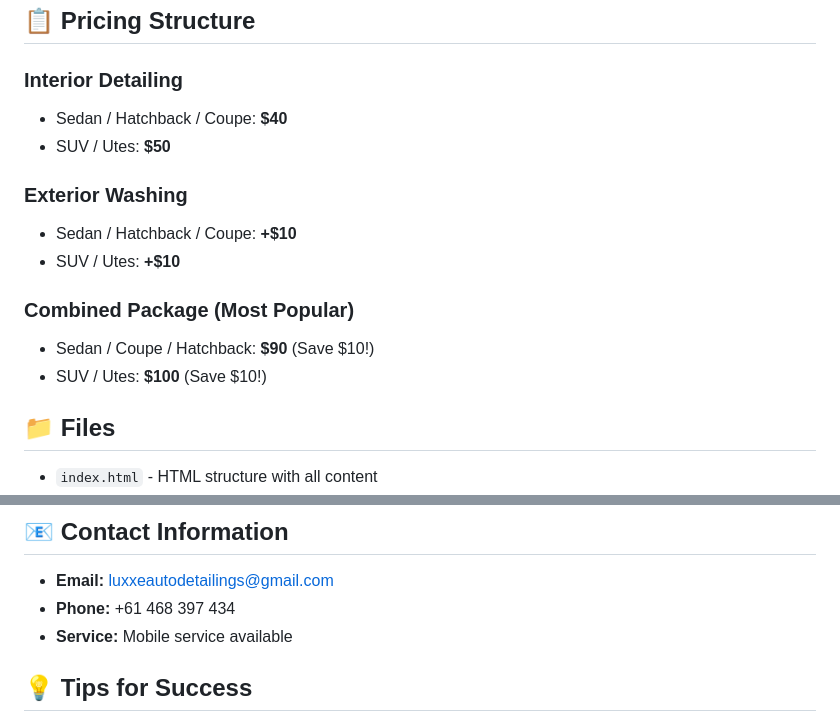
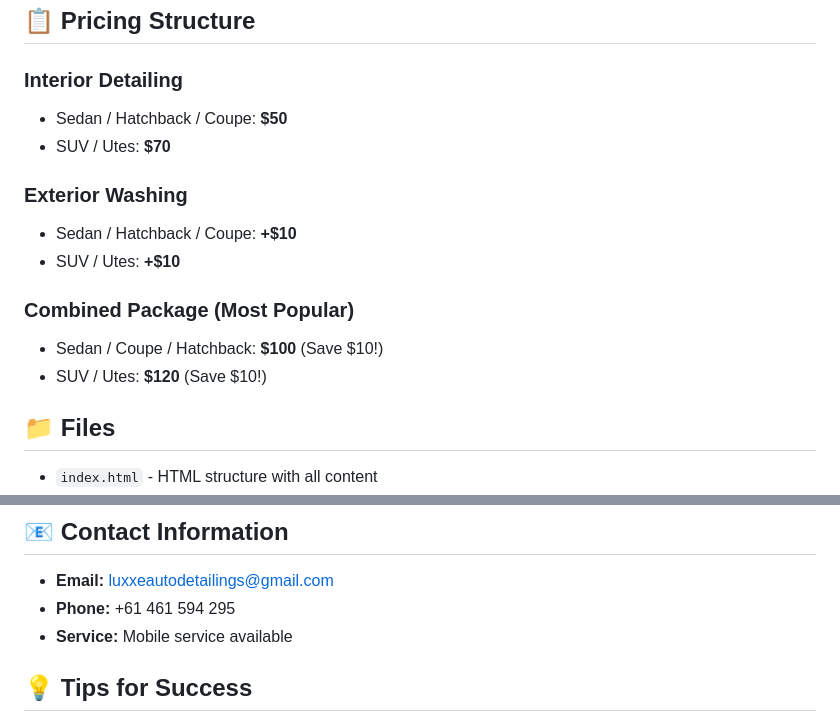
Before and after one commit to specialopps6767-gif/username.github.io, a Markdown page: README.md, 2 parts joined by grey strips. GitHub-like rendering.

Commit message:
Revise pricing and contact details in README
Updated pricing structure and contact information in README.

```diff
--- a/README.md
+++ b/README.md
@@ -30,16 +30,16 @@ A professional, interactive website for Luxxe Auto Detailings, showcasing profes
 ## 📋 Pricing Structure
 
 ### Interior Detailing
-- Sedan / Hatchback / Coupe: **$40**
-- SUV / Utes: **$50**
+- Sedan / Hatchback / Coupe: **$50**
+- SUV / Utes: **$70**
 
 ### Exterior Washing
 - Sedan / Hatchback / Coupe: **+$10**
 - SUV / Utes: **+$10**
 
 ### Combined Package (Most Popular)
-- Sedan / Coupe / Hatchback: **$90** (Save $10!)
-- SUV / Utes: **$100** (Save $10!)
+- Sedan / Coupe / Hatchback: **$100** (Save $10!)
+- SUV / Utes: **$120** (Save $10!)
 
 ## 📁 Files
 
@@ -194,7 +194,7 @@ Works on all modern browsers:
 ## 📧 Contact Information
 
 - **Email:** luxxeautodetailings@gmail.com
-- **Phone:** +61 468 397 434
+- **Phone:** +61 461 594 295
 - **Service:** Mobile service available
 
 ## 💡 Tips for Success
```
